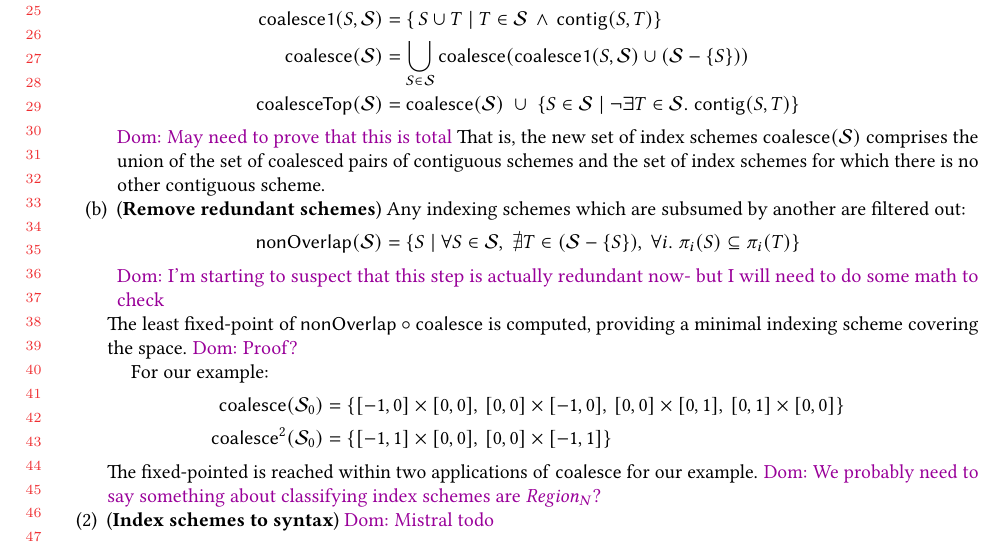
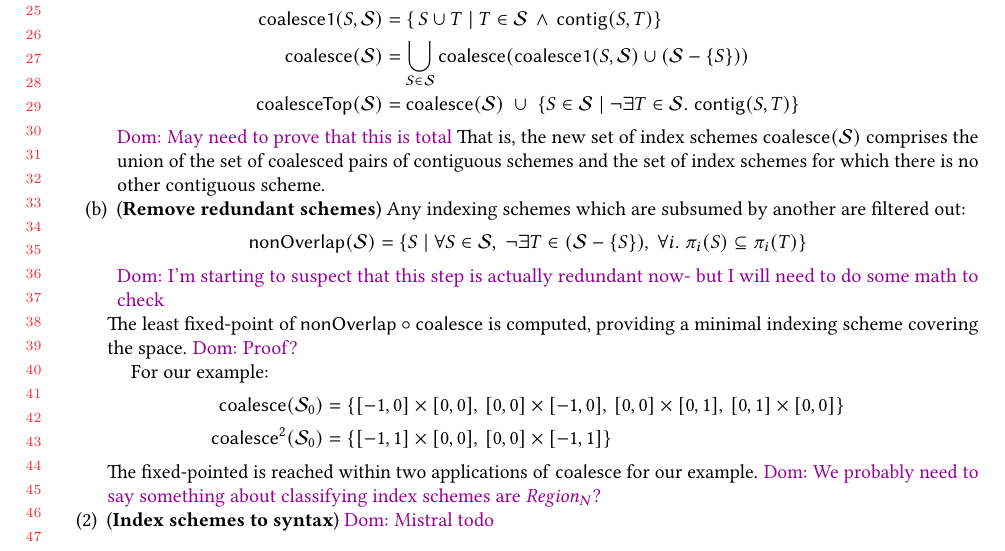
Before and after one commit to camfort/array-analyse, a LaTeX paper (oopsla17/oopsla17.tex, which reads oopsla17/algorithms.tex): part of page 14 of 17, cut so that both start at the same text. Compiled offline with pdfLaTeX.

Commit message:
Typo in nonOverlap

```diff
--- a/oopsla17/algorithms.tex
+++ b/oopsla17/algorithms.tex
@@ -193,7 +193,7 @@ Any indexing schemes which are subsumed by another are filtered out:
 %
 \begin{align*}
 \textsf{nonOverlap}(\mathcal{S}) =
-\{S \mid \forall S \in \mathcal{S}, \; \not \exists T \in (\mathcal{S} -
+\{S \mid \forall S \in \mathcal{S}, \; \neg \exists T \in (\mathcal{S} -
   \{S\}), \; \forall i . \; \pi_i(S) \subseteq \pi_i(T) \}
 \end{align*}
 %
```
